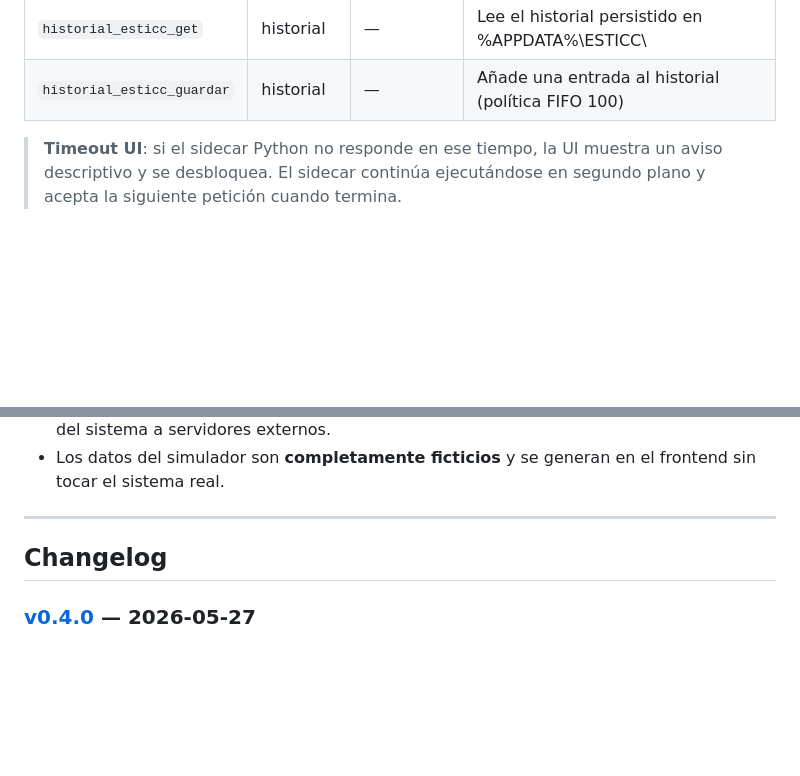
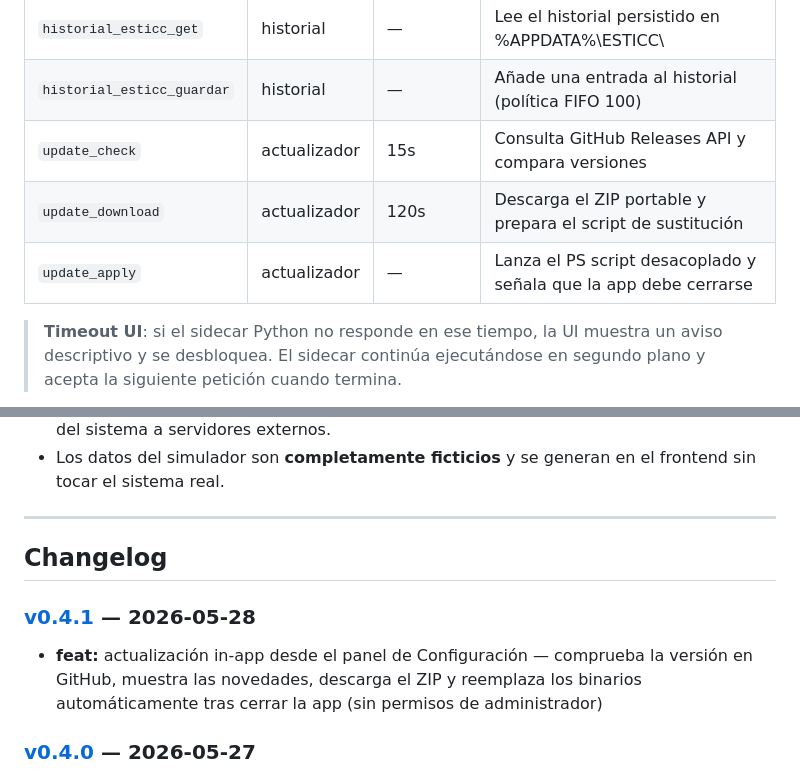
Before and after one commit to yeagob556/esticc, a Markdown page: README.md, 2 parts joined by grey strips. Rendered like a GitHub page; blank space fills up the shorter version.

```diff
--- a/README.md
+++ b/README.md
@@ -259,6 +270,9 @@ Acciones disponibles:
 | `historial_defender` | historial | — | Estado y eventos del log de Windows Defender |
 | `historial_esticc_get` | historial | — | Lee el historial persistido en %APPDATA%\ESTICC\ |
 | `historial_esticc_guardar` | historial | — | Añade una entrada al historial (política FIFO 100) |
+| `update_check` | actualizador | 15s | Consulta GitHub Releases API y compara versiones |
+| `update_download` | actualizador | 120s | Descarga el ZIP portable y prepara el script de sustitución |
+| `update_apply` | actualizador | — | Lanza el PS script desacoplado y señala que la app debe cerrarse |
 
 > **Timeout UI**: si el sidecar Python no responde en ese tiempo, la UI muestra un aviso descriptivo y se desbloquea. El sidecar continúa ejecutándose en segundo plano y acepta la siguiente petición cuando termina.
 
@@ -320,6 +334,9 @@ La lista se limita a las **100 entradas más recientes** (política FIFO). Para
 
 ## Changelog
 
+### [v0.4.1](https://github.com/yeagob556/esticc/releases/tag/v0.4.1) — 2026-05-28
+- **feat:** actualización in-app desde el panel de Configuración — comprueba la versión en GitHub, muestra las novedades, descarga el ZIP y reemplaza los binarios automáticamente tras cerrar la app (sin permisos de administrador)
+
 ### [v0.4.0](https://github.com/yeagob556/esticc/releases/tag/v0.4.0) — 2026-05-27
 - **fix:** panel Hardware ya no se solapa con otras secciones (conflicto de especificidad CSS ID vs. clase resuelto)
 - **fix:** Radar OSINT vuelve a funcionar (`#loading` eliminado sustituido por el sistema de toasts)
```
Also changed, not shown: other parts of README.md (+14 -3 lines).
